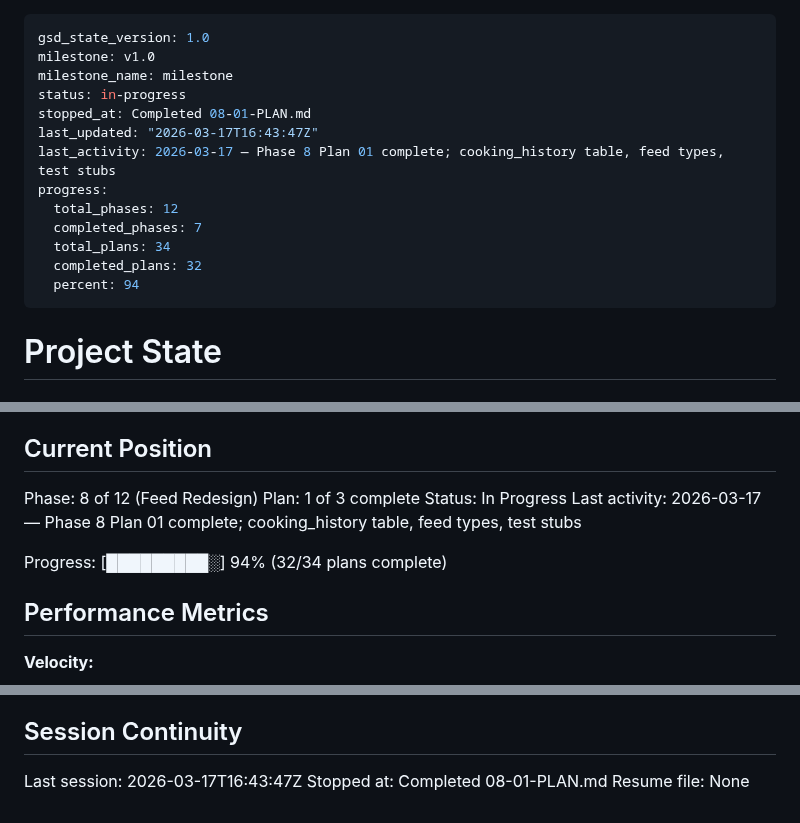
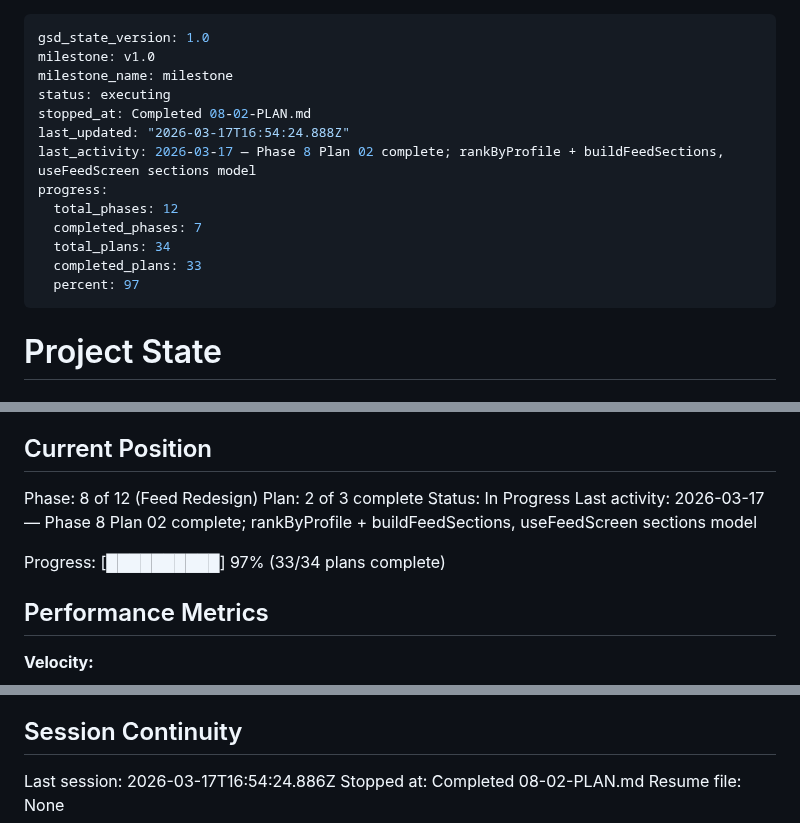
Before and after one commit to dogukartal/TheCook, a Markdown page: .planning/STATE.md, 3 parts joined by grey strips. GitHub-like rendering.

Commit message:
docs(08-02): complete feed section hook rewrite plan
Co-Authored-By: Claude Opus 4.6 (1M context) <noreply@anthropic.com>

```diff
--- a/.planning/STATE.md
+++ b/.planning/STATE.md
@@ -2,16 +2,16 @@
 gsd_state_version: 1.0
 milestone: v1.0
 milestone_name: milestone
-status: in-progress
-stopped_at: Completed 08-01-PLAN.md
-last_updated: "2026-03-17T16:43:47Z"
-last_activity: 2026-03-17 — Phase 8 Plan 01 complete; cooking_history table, feed types, test stubs
+status: executing
+stopped_at: Completed 08-02-PLAN.md
+last_updated: "2026-03-17T16:54:24.888Z"
+last_activity: 2026-03-17 — Phase 8 Plan 02 complete; rankByProfile + buildFeedSections, useFeedScreen sections model
 progress:
   total_phases: 12
   completed_phases: 7
   total_plans: 34
-  completed_plans: 32
-  percent: 94
+  completed_plans: 33
+  percent: 97
 ---
 
 # Project State
@@ -26,11 +26,11 @@ See: .planning/PROJECT.md (updated 2026-03-08)
 ## Current Position
 
 Phase: 8 of 12 (Feed Redesign)
-Plan: 1 of 3 complete
+Plan: 2 of 3 complete
 Status: In Progress
-Last activity: 2026-03-17 — Phase 8 Plan 01 complete; cooking_history table, feed types, test stubs
+Last activity: 2026-03-17 — Phase 8 Plan 02 complete; rankByProfile + buildFeedSections, useFeedScreen sections model
 
-Progress: [█████████░] 94% (32/34 plans complete)
+Progress: [██████████] 97% (33/34 plans complete)
 
 ## Performance Metrics
 
@@ -188,6 +191,6 @@ None yet.
 
 ## Session Continuity
 
-Last session: 2026-03-17T16:43:47Z
-Stopped at: Completed 08-01-PLAN.md
+Last session: 2026-03-17T16:54:24.886Z
+Stopped at: Completed 08-02-PLAN.md
 Resume file: None
```
Also changed, not shown: other parts of .planning/STATE.md (+3 -0 lines), .planning/REQUIREMENTS.md (+2 -2 lines), 1 other file.
